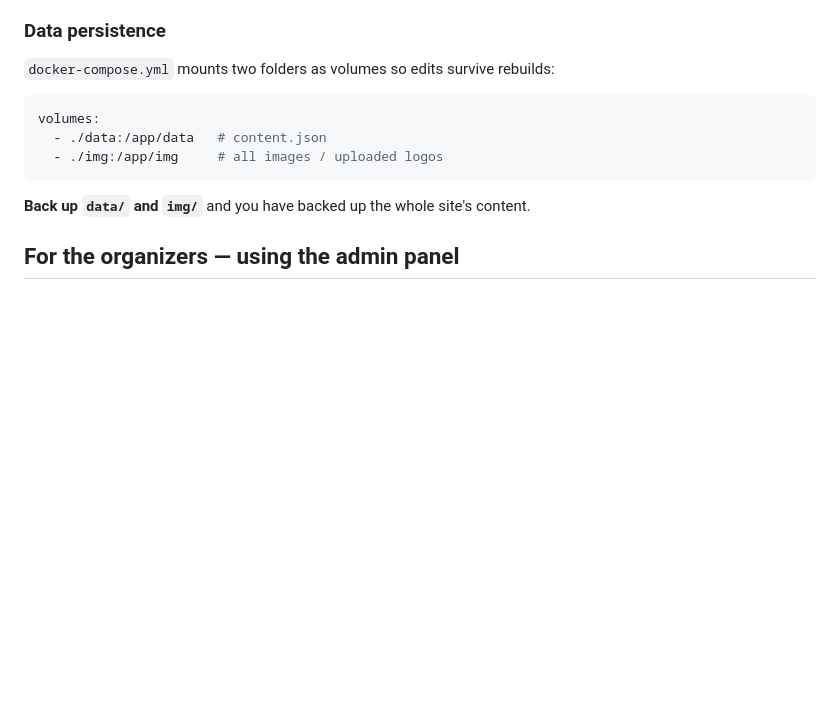
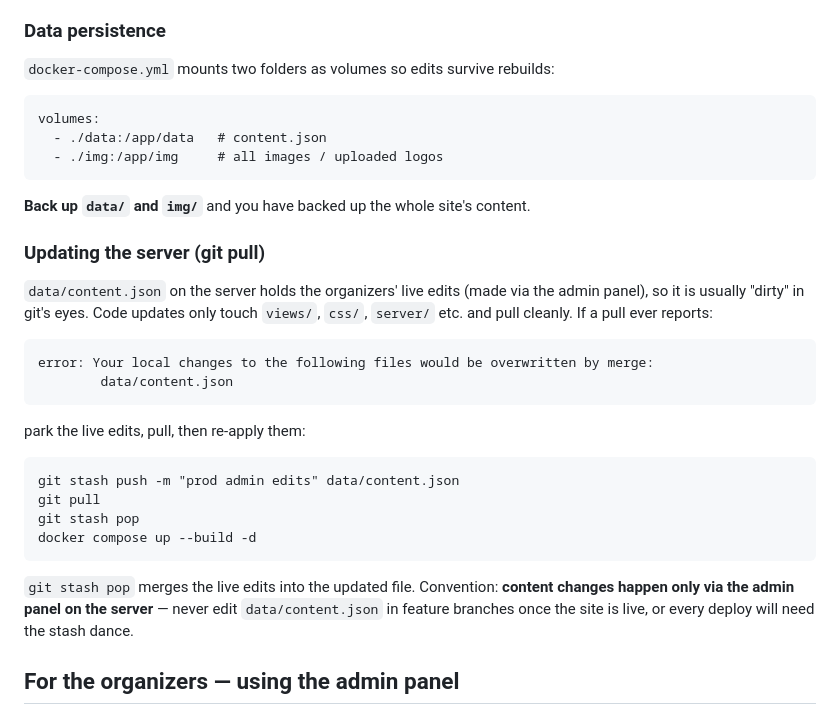
Before and after one commit to schto173/beyondfitness_website_2026, a Markdown page: README.md, the part around the change. Rendered like a GitHub page; blank space fills up the shorter version.

Commit message:
Document server update procedure when content.json has live admin edits

````diff
--- a/README.md
+++ b/README.md
@@ -48,13 +48,38 @@ environment:
 
 `docker-compose.yml` mounts two folders as volumes so edits survive rebuilds:
 
-```yaml
+```
 volumes:
   - ./data:/app/data   # content.json
   - ./img:/app/img     # all images / uploaded logos
 ```
 
 **Back up `data/` and `img/`** and you have backed up the whole site's content.
+
+### Updating the server (git pull)
+
+`data/content.json` on the server holds the organizers' live edits (made via the
+admin panel), so it is usually "dirty" in git's eyes. Code updates only touch
+`views/`, `css/`, `server/` etc. and pull cleanly. If a pull ever reports:
+
+```
+error: Your local changes to the following files would be overwritten by merge:
+        data/content.json
+```
+
+park the live edits, pull, then re-apply them:
+
+```
+git stash push -m "prod admin edits" data/content.json
+git pull
+git stash pop
+docker compose up --build -d
+```
+
+`git stash pop` merges the live edits into the updated file. Convention:
+**content changes happen only via the admin panel on the server** — never edit
+`data/content.json` in feature branches once the site is live, or every deploy
+will need the stash dance.
 
 ## For the organizers — using the admin panel
 
````
